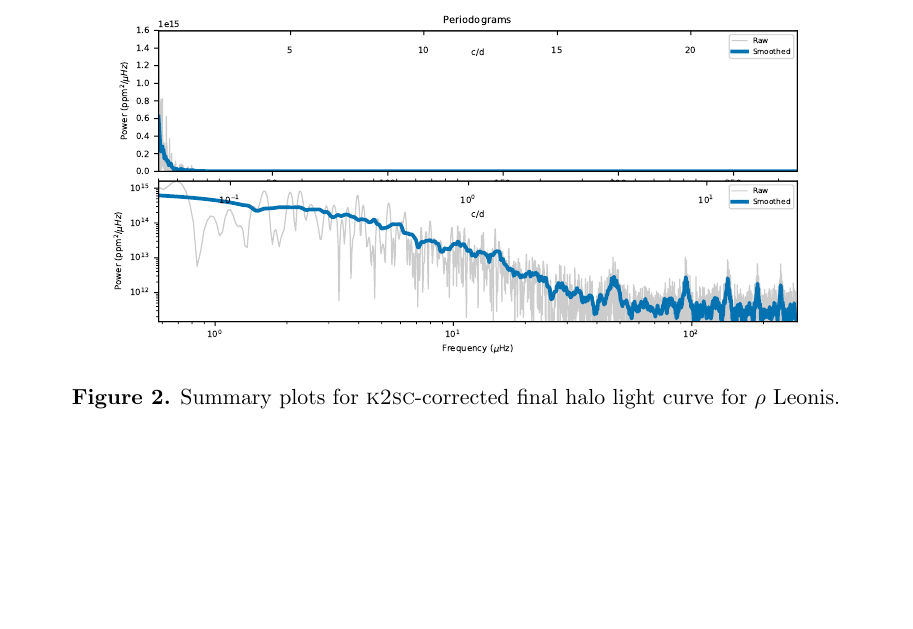
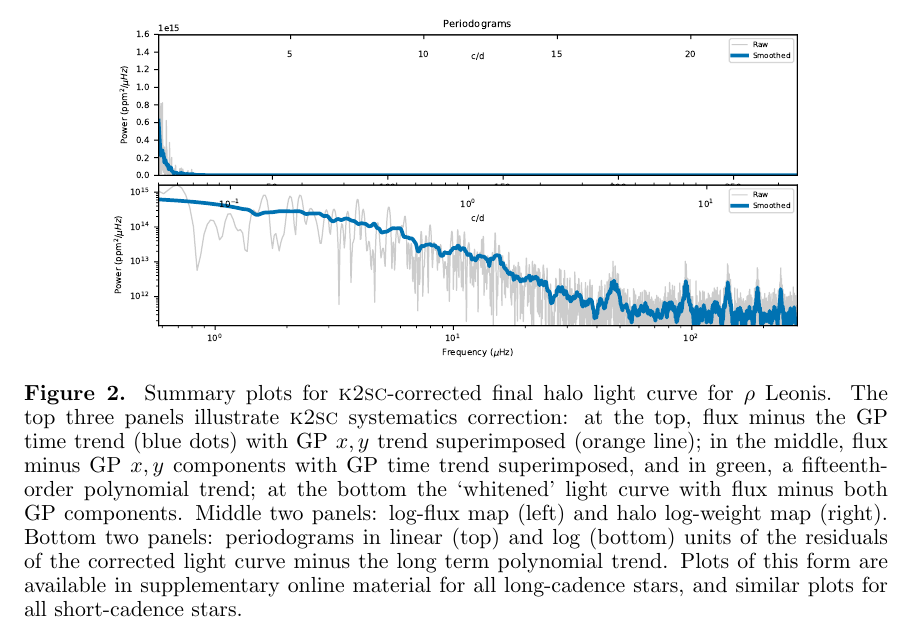
Before and after one commit to benjaminpope/k2halo, a LaTeX paper (paper/ms.tex): part of page 6 of 15, cut so that both start at the same text, the shorter picture padded with empty space. The pictures show the PDF file paper/ms.pdf that the author committed with the source.

Commit message:
figure caption

```diff
--- a/paper/ms.tex
+++ b/paper/ms.tex
@@ -289,7 +289,7 @@ While the halo procedure produces in most cases a fairly clean light curve, ther
 
 \begin{figure*}
 \plotone{../release/c14/hlsp_halo_k2_llc_200182931_-c14_kepler_v1_lc.pdf}
-\caption{Summary plots for \textsc{k2sc}-corrected final halo light curve for $\rho$~Leonis.}
+\caption{Summary plots for \textsc{k2sc}-corrected final halo light curve for $\rho$~Leonis. The top three panels illustrate \textsc{k2sc} systematics correction: at the top, flux minus the GP time trend (blue dots) with GP $x,y$ trend superimposed (orange line); in the middle, flux minus GP $x,y$ components with GP time trend superimposed, and in green, a fifteenth-order polynomial trend; at the bottom the `whitened' light curve with flux minus both GP components. Middle two panels: log-flux map (left) and halo log-weight map (right). Bottom two panels: periodograms in linear (top) and log (bottom) units of the residuals of the corrected light curve minus the long term polynomial trend. Plots of this form are available in supplementary online material for all long-cadence stars, and similar plots for all short-cadence stars.}
 \end{figure*}
 
 
```
Also changed, not shown: paper/ms.pdf, 2 other files.
